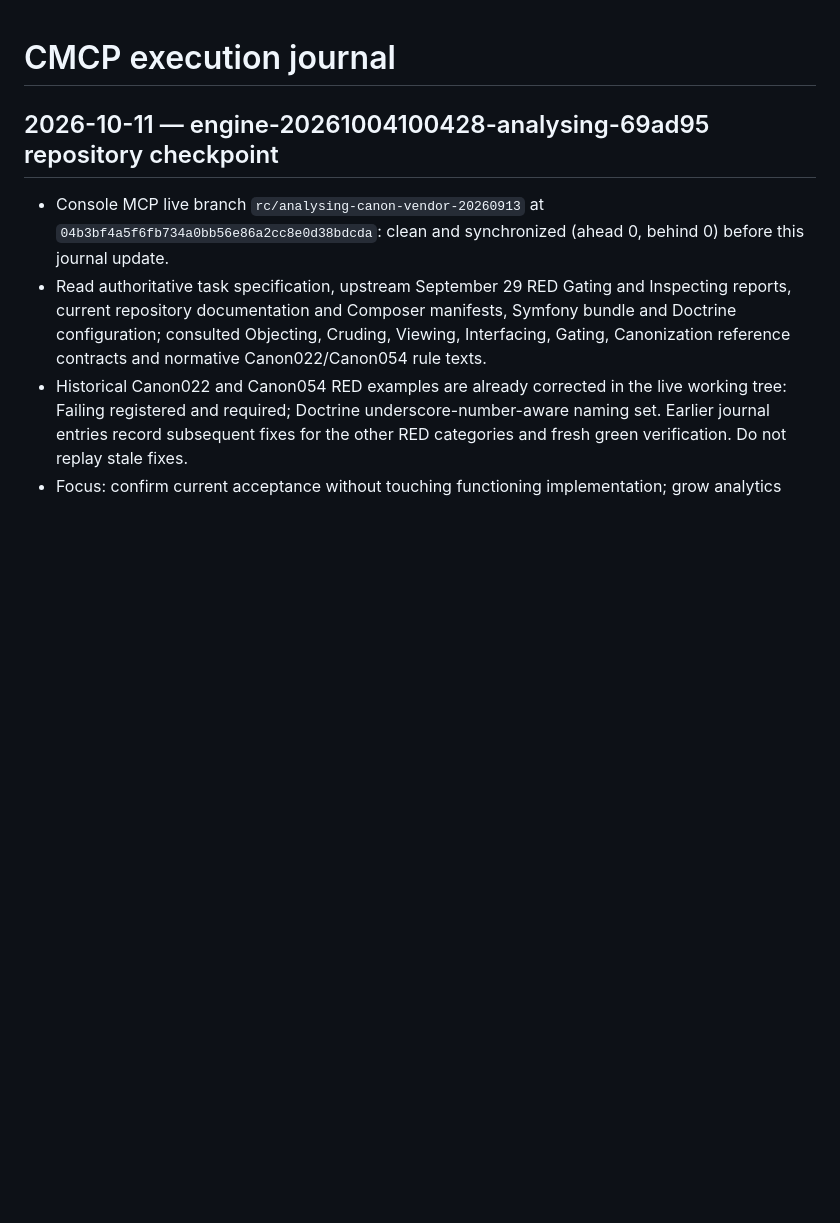
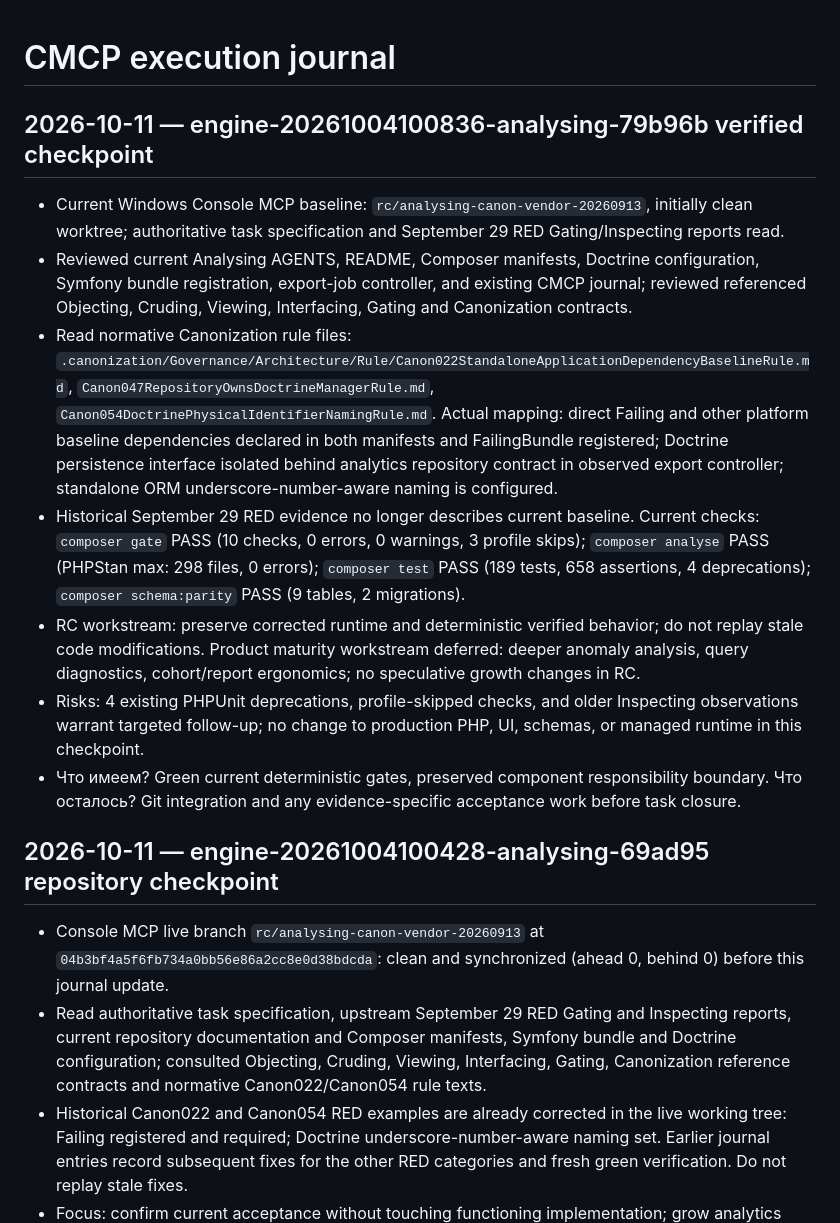
Before and after one commit to smartresponsor/analysing, a Markdown page: CMCP_CHANGELOG.md, the part around the change. Drawn GitHub-style; blank space fills up the shorter version.

Commit message:
docs(analysing): record verified RC baseline and canon reconciliation

```diff
--- a/CMCP_CHANGELOG.md
+++ b/CMCP_CHANGELOG.md
@@ -1,4 +1,15 @@
 # CMCP execution journal
+
+## 2026-10-11 — engine-20261004100836-analysing-79b96b verified checkpoint
+
+- Current Windows Console MCP baseline: `rc/analysing-canon-vendor-20260913`, initially clean worktree; authoritative task specification and September 29 RED Gating/Inspecting reports read.
+- Reviewed current Analysing AGENTS, README, Composer manifests, Doctrine configuration, Symfony bundle registration, export-job controller, and existing CMCP journal; reviewed referenced Objecting, Cruding, Viewing, Interfacing, Gating and Canonization contracts.
+- Read normative Canonization rule files: `.canonization/Governance/Architecture/Rule/Canon022StandaloneApplicationDependencyBaselineRule.md`, `Canon047RepositoryOwnsDoctrineManagerRule.md`, `Canon054DoctrinePhysicalIdentifierNamingRule.md`. Actual mapping: direct Failing and other platform baseline dependencies declared in both manifests and FailingBundle registered; Doctrine persistence interface isolated behind analytics repository contract in observed export controller; standalone ORM underscore-number-aware naming is configured.
+- Historical September 29 RED evidence no longer describes current baseline. Current checks: `composer gate` PASS (10 checks, 0 errors, 0 warnings, 3 profile skips); `composer analyse` PASS (PHPStan max: 298 files, 0 errors); `composer test` PASS (189 tests, 658 assertions, 4 deprecations); `composer schema:parity` PASS (9 tables, 2 migrations).
+- RC workstream: preserve corrected runtime and deterministic verified behavior; do not replay stale code modifications. Product maturity workstream deferred: deeper anomaly analysis, query diagnostics, cohort/report ergonomics; no speculative growth changes in RC.
+- Risks: 4 existing PHPUnit deprecations, profile-skipped checks, and older Inspecting observations warrant targeted follow-up; no change to production PHP, UI, schemas, or managed runtime in this checkpoint.
+- Что имеем? Green current deterministic gates, preserved component responsibility boundary. Что осталось? Git integration and any evidence-specific acceptance work before task closure.
+
 
 ## 2026-10-11 — engine-20261004100428-analysing-69ad95 repository checkpoint
 
```
